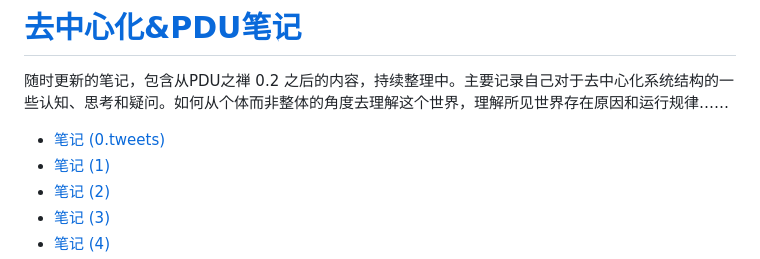
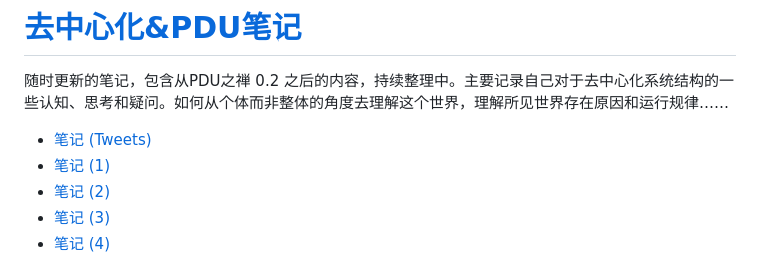
Before and after one commit to TATAUFO/peng.pdu.pub, a Markdown page: index.md, the part around the change. Drawn GitHub-style.

```diff
--- a/index.md
+++ b/index.md
@@ -34,7 +34,7 @@ For users that want to try the latest version, please click this link from your
 
 随时更新的笔记，包含从PDU之禅 0.2 之后的内容，持续整理中。主要记录自己对于去中心化系统结构的一些认知、思考和疑问。如何从个体而非整体的角度去理解这个世界，理解所见世界存在原因和运行规律……
 
-- [笔记 (0.tweets)](./docs/zh/Tweets.md)
+- [笔记 (Tweets)](./docs/zh/Tweets.md)
 - [笔记 (1)](./docs/zh/Draft.html#note1)
 - [笔记 (2)](./docs/zh/Draft.html#note2)
 - [笔记 (3)](./docs/zh/Draft.html#note3)
```
Also changed, not shown: docs/zh/MinimalMetaphysics.md (+22 -36 lines).
